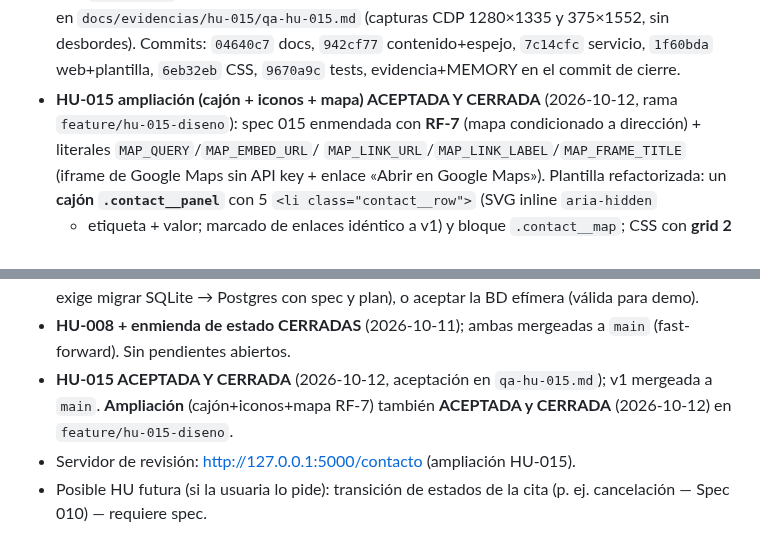
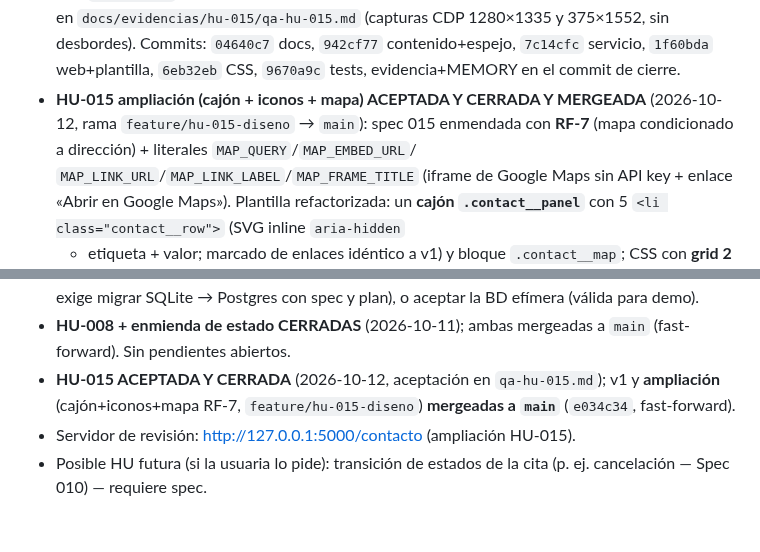
Before and after one commit to jazluz-colven/consultorio-psicologico, a Markdown page: MEMORY.md, 2 parts joined by grey strips. GitHub-like rendering.

Commit message:
docs(hu-015): merge de la ampliacion a main registrado en memoria

```diff
--- a/MEMORY.md
+++ b/MEMORY.md
@@ -159,8 +159,8 @@ aporte.
    desbordes). Commits: `04640c7` docs, `942cf77` contenido+espejo, `7c14cfc`
    servicio, `1f60bda` web+plantilla, `6eb32eb` CSS, `9670a9c` tests,
    evidencia+MEMORY en el commit de cierre.
-- **HU-015 ampliación (cajón + iconos + mapa) ACEPTADA Y CERRADA**
-  (2026-10-12, rama `feature/hu-015-diseno`): spec 015 enmendada con **RF-7**
+- **HU-015 ampliación (cajón + iconos + mapa) ACEPTADA Y CERRADA Y MERGEADA**
+  (2026-10-12, rama `feature/hu-015-diseno` → `main`): spec 015 enmendada con **RF-7**
   (mapa condicionado a dirección) + literales `MAP_QUERY`/`MAP_EMBED_URL`/
   `MAP_LINK_URL`/`MAP_LINK_LABEL`/`MAP_FRAME_TITLE` (iframe de Google Maps sin
   API key + enlace «Abrir en Google Maps»). Plantilla refactorizada: un **cajón
@@ -324,8 +324,8 @@ aporte.
 - **HU-008 + enmienda de estado CERRADAS** (2026-10-11); ambas mergeadas a
   `main` (fast-forward). Sin pendientes abiertos.
 - **HU-015 ACEPTADA Y CERRADA** (2026-10-12, aceptación en `qa-hu-015.md`);
-  v1 mergeada a `main`. **Ampliación** (cajón+iconos+mapa RF-7) también
-  **ACEPTADA y CERRADA** (2026-10-12) en `feature/hu-015-diseno`.
+  v1 y **ampliación** (cajón+iconos+mapa RF-7, `feature/hu-015-diseno`)
+  **mergeadas a `main`** (`e034c34`, fast-forward).
 - Servidor de revisión: http://127.0.0.1:5000/contacto (ampliación HU-015).
 - Posible HU futura (si la usuaria lo pide): transición de estados de la cita
   (p. ej. cancelación — Spec 010) — requiere spec.
```
